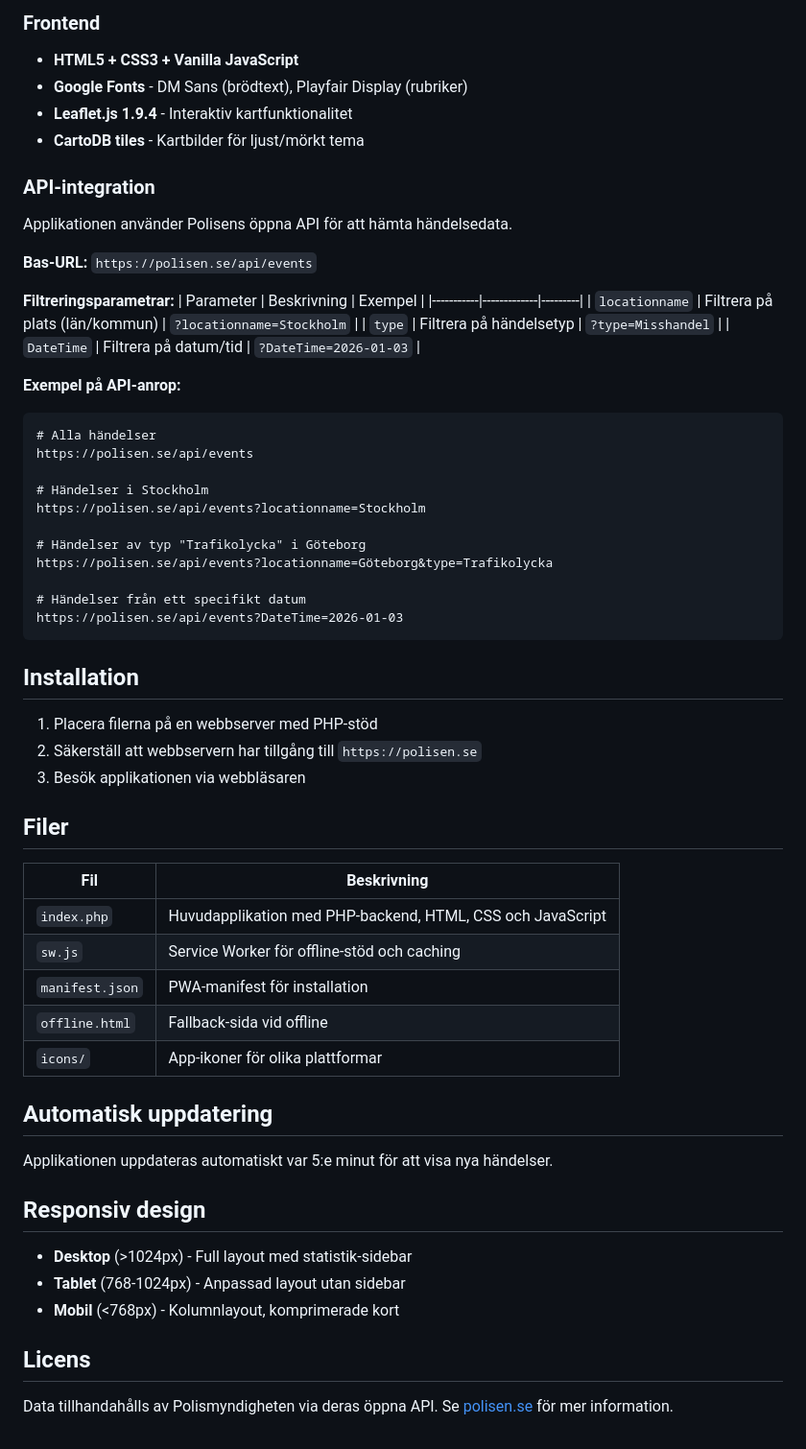
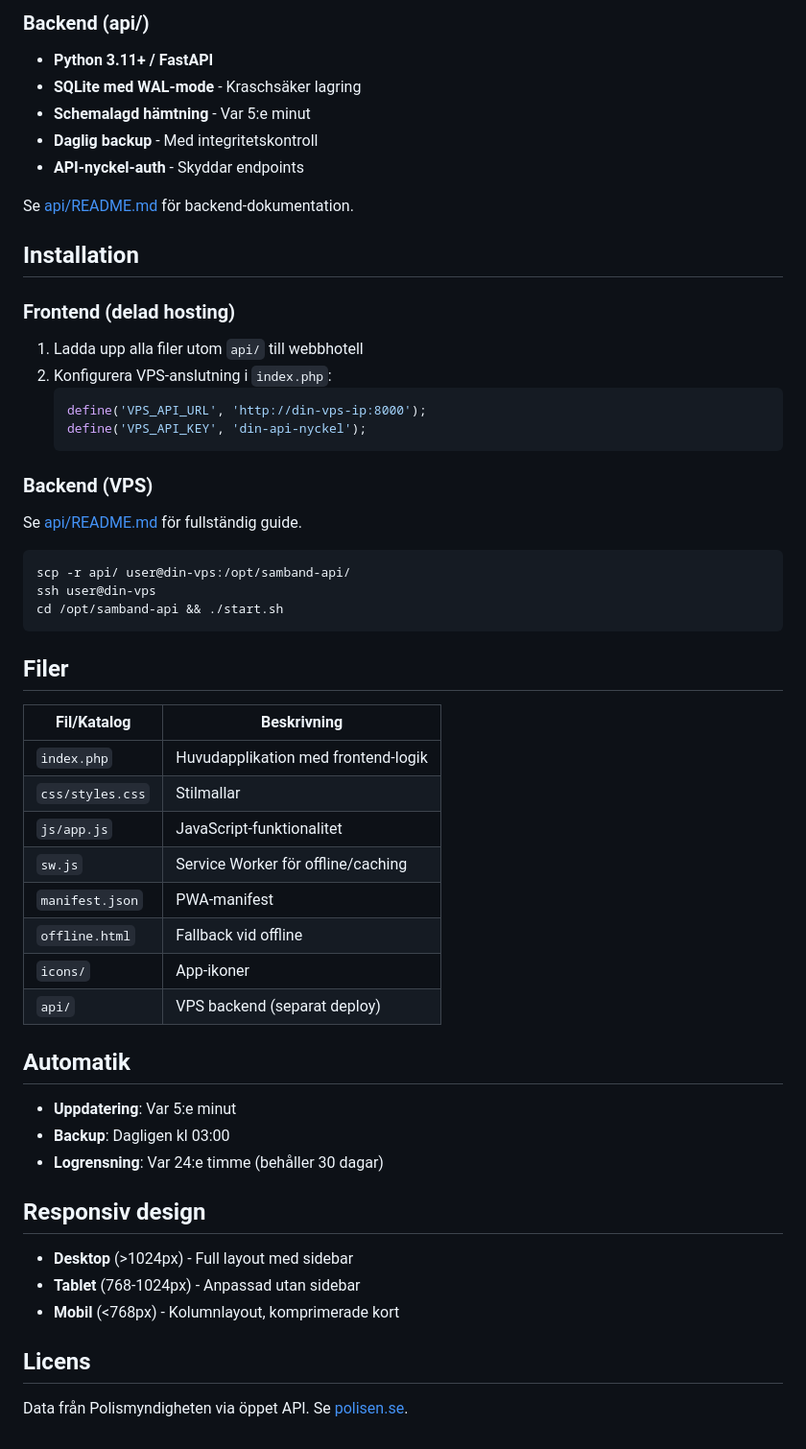
Before and after one commit to doctorslop/samband, a Markdown page: README.md, the part around one of its changes. Shown at 96% size. GitHub-like rendering.

````diff
--- a/README.md
+++ b/README.md
@@ -41,63 +67,59 @@ Sambandscentralen visar polisens händelsenotiser i realtid. "Applikationen" hä
 
-### Frontend
-- **HTML5 + CSS3 + Vanilla JavaScript**
-- **Google Fonts** - DM Sans (brödtext), Playfair Display (rubriker)
-- **Leaflet.js 1.9.4** - Interaktiv kartfunktionalitet
-- **CartoDB tiles** - Kartbilder för ljust/mörkt tema
+### Backend (api/)
+- **Python 3.11+ / FastAPI**
+- **SQLite med WAL-mode** - Kraschsäker lagring
+- **Schemalagd hämtning** - Var 5:e minut
+- **Daglig backup** - Med integritetskontroll
+- **API-nyckel-auth** - Skyddar endpoints
 
-### API-integration
-Applikationen använder Polisens öppna API för att hämta händelsedata.
-
-**Bas-URL:** `https://polisen.se/api/events`
-
-**Filtreringsparametrar:**
-| Parameter | Beskrivning | Exempel |
-|-----------|-------------|---------|
-| `locationname` | Filtrera på plats (län/kommun) | `?locationname=Stockholm` |
-| `type` | Filtrera på händelsetyp | `?type=Misshandel` |
-| `DateTime` | Filtrera på datum/tid | `?DateTime=2026-01-03` |
-
-**Exempel på API-anrop:**
-```
-# Alla händelser
-https://polisen.se/api/events
-
-# Händelser i Stockholm
-https://polisen.se/api/events?locationname=Stockholm
-
-# Händelser av typ "Trafikolycka" i Göteborg
-https://polisen.se/api/events?locationname=Göteborg&type=Trafikolycka
-
-# Händelser från ett specifikt datum
-https://polisen.se/api/events?DateTime=2026-01-03
-```
+Se [api/README.md](api/README.md) för backend-dokumentation.
 
 ## Installation
 
-1. Placera filerna på en webbserver med PHP-stöd
-2. Säkerställ att webbservern har tillgång till `https://polisen.se`
-3. Besök applikationen via webbläsaren
+### Frontend (delad hosting)
+
+1. Ladda upp alla filer utom `api/` till webbhotell
+2. Konfigurera VPS-anslutning i `index.php`:
+   ```php
+   define('VPS_API_URL', 'http://din-vps-ip:8000');
+   define('VPS_API_KEY', 'din-api-nyckel');
+   ```
+
+### Backend (VPS)
+
+Se [api/README.md](api/README.md) för fullständig guide.
+
+```bash
+scp -r api/ user@din-vps:/opt/samband-api/
+ssh user@din-vps
+cd /opt/samband-api && ./start.sh
+```
 
 ## Filer
 
-| Fil | Beskrivning |
-|-----|-------------|
-| `index.php` | Huvudapplikation med PHP-backend, HTML, CSS och JavaScript |
-| `sw.js` | Service Worker för offline-stöd och caching |
-| `manifest.json` | PWA-manifest för installation |
-| `offline.html` | Fallback-sida vid offline |
-| `icons/` | App-ikoner för olika plattformar |
+| Fil/Katalog | Beskrivning |
+|-------------|-------------|
+| `index.php` | Huvudapplikation med frontend-logik |
+| `css/styles.css` | Stilmallar |
+| `js/app.js` | JavaScript-funktionalitet |
+| `sw.js` | Service Worker för offline/caching |
+| `manifest.json` | PWA-manifest |
+| `offline.html` | Fallback vid offline |
+| `icons/` | App-ikoner |
+| `api/` | VPS backend (separat deploy) |
 
-## Automatisk uppdatering
+## Automatik
 
-Applikationen uppdateras automatiskt var 5:e minut för att visa nya händelser.
+- **Uppdatering**: Var 5:e minut
+- **Backup**: Dagligen kl 03:00
+- **Logrensning**: Var 24:e timme (behåller 30 dagar)
 
 ## Responsiv design
 
-- **Desktop** (>1024px) - Full layout med statistik-sidebar
-- **Tablet** (768-1024px) - Anpassad layout utan sidebar
+- **Desktop** (>1024px) - Full layout med sidebar
+- **Tablet** (768-1024px) - Anpassad utan sidebar
 - **Mobil** (<768px) - Kolumnlayout, komprimerade kort
 
 ## Licens
 
-Data tillhandahålls av Polismyndigheten via deras öppna API. Se [polisen.se](https://polisen.se) för mer information.
+Data från Polismyndigheten via öppet API. Se [polisen.se](https://polisen.se).
````
Also changed, not shown: other parts of README.md (+44 -18 lines), api/README.md (+61 -72 lines).
